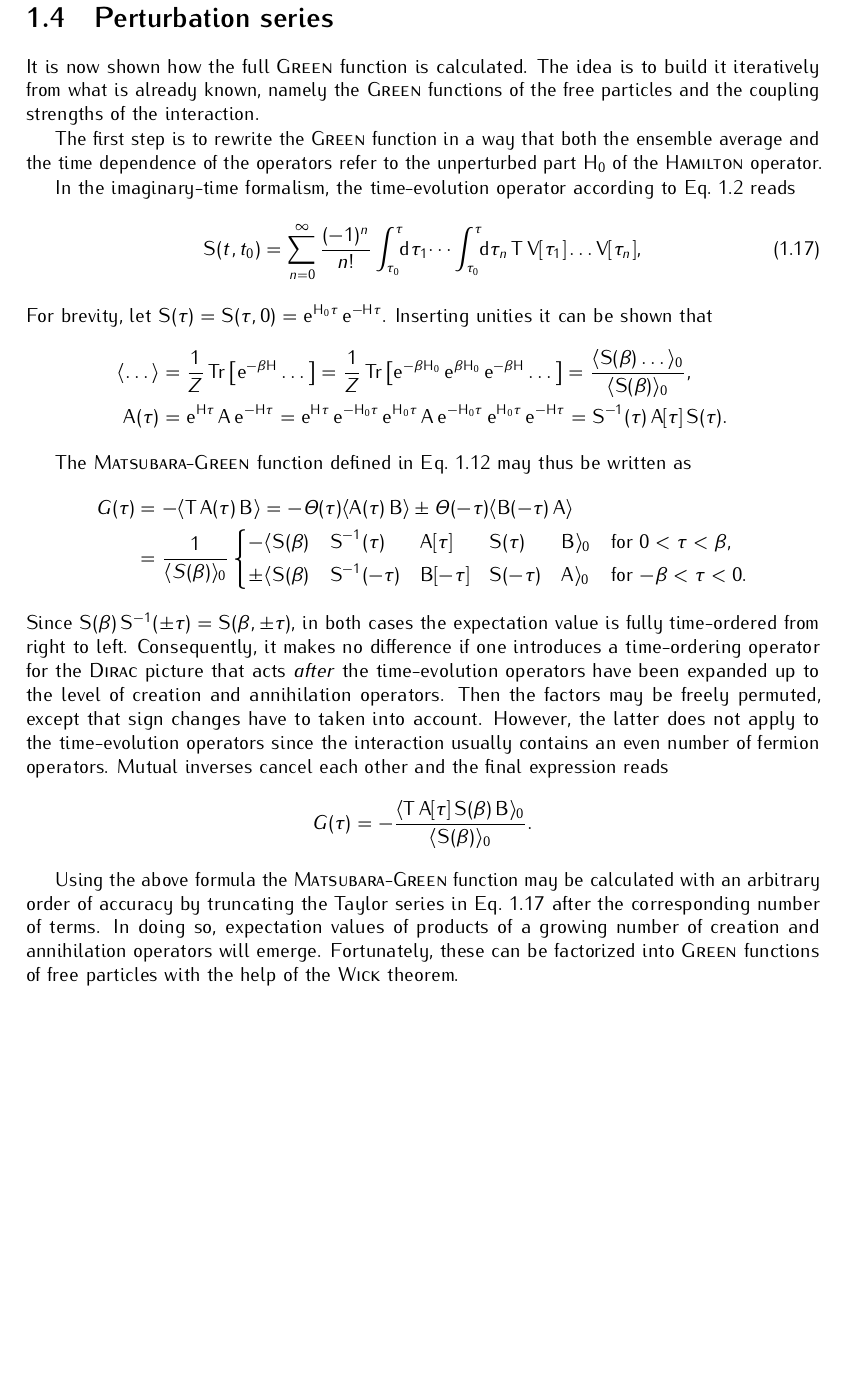
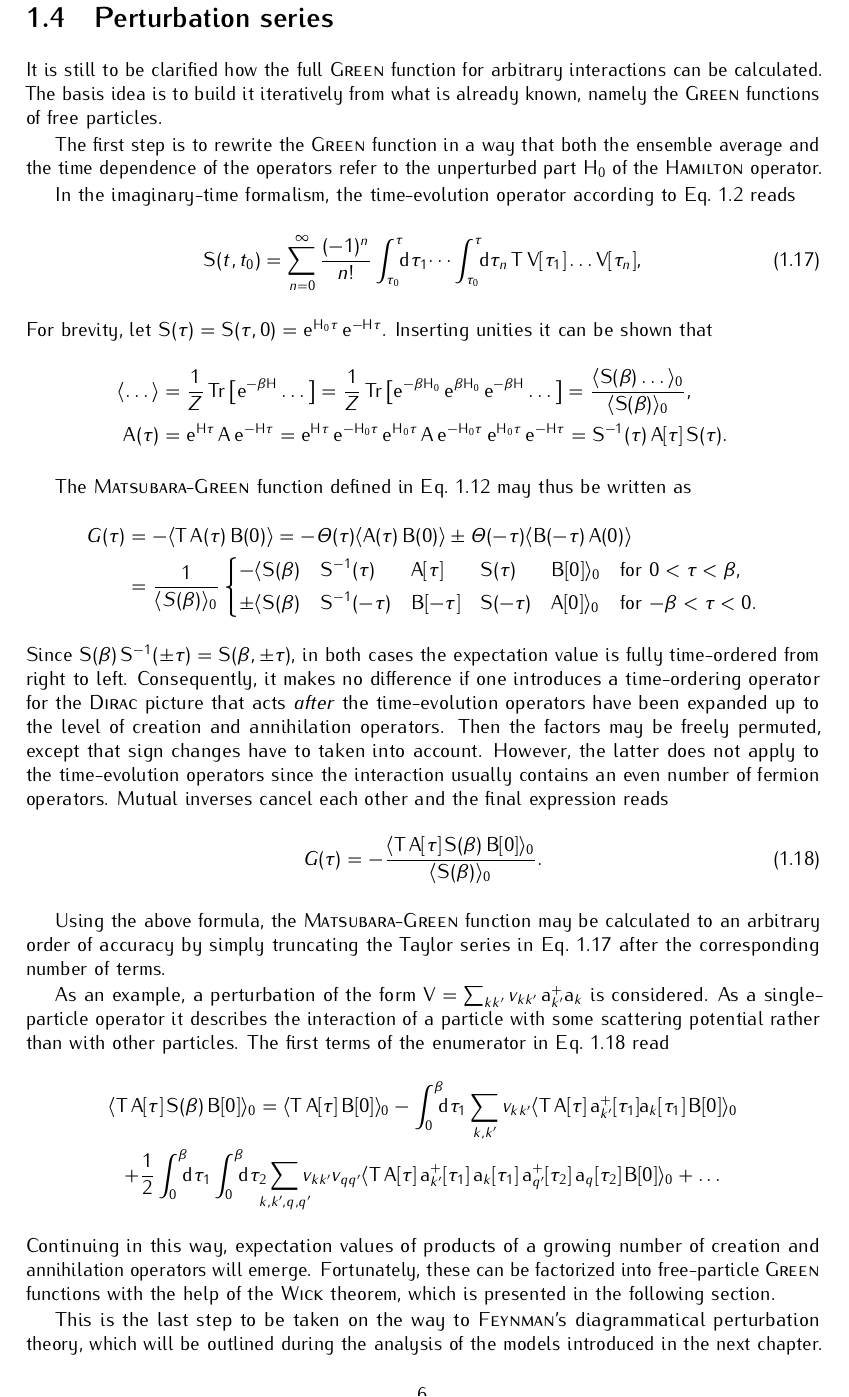
Before and after one commit to janberges/MSc, a LaTeX thesis (thesis.tex, which reads mainmatter/manybodyphysics.tex): part of page 7 of 11, cut so that both start at the same text, the shorter picture padded with empty space. Compiled offline with pdfLaTeX.

Commit message:
Exemplify the perturbation series by means of single-particle V

```diff
--- a/mainmatter/manybodyphysics.tex
+++ b/mainmatter/manybodyphysics.tex
@@ -540,9 +540,9 @@ with the spectral function $A(\omega) = \delta(\omega - \epsilon_k) -
 
 \section{Perturbation series}
 
-It is now shown how the full \name{Green} function is calculated. The idea is to
-build it iteratively from what is already known, namely the \name{Green}
-functions of the free particles and the coupling strengths of the interaction.
+It is still to be clarified how the full \name{Green} function for arbitrary
+interactions can be calculated. The basis idea is to build it iteratively from
+what is already known, namely the \name{Green} functions of free particles.
 
 The first step is to rewrite the \name{Green} function in a way that both the
 ensemble average and the time dependence of the operators refer to the
@@ -579,18 +579,18 @@ The \name{Matsubara-Green} function defined in Eq.~\ref{Matsubara-Green
 function} may thus be written as
 %
 \begin{align*}
-    G(\tau) &= -\av{\op T \, \op A(\tau) \, \op B} =
-    -\Theta(\tau) \av{\op A(\tau) \, \op B}
-    \pm \Theta(-\tau) \av{\op B(-\tau) \, \op A}
+    G(\tau) &= -\av{\op T \, \op A(\tau) \, \op B(0)} =
+    -\Theta(\tau) \av{\op A(\tau) \, \op B(0)}
+    \pm \Theta(-\tau) \av{\op B(-\tau) \, \op A(0)}
     \\
     &= \frac 1 {\av{S(\beta)}_0} \left \{
     \begin{aligned}
         - & \langle \op S(\beta) &&
         \op S^{-1}(\tau) && \op A[\tau] && \op S(\tau) &&
-        \op B \rangle_0 && \text{for $0 < \tau < \beta$,} \\
+        \op B[0] \rangle_0 && \text{for $0 < \tau < \beta$,} \\
         \pm & \langle \op S(\beta) &&
         \op S^{-1}(-\tau) && \op B[-\tau] && \op S(-\tau) &&
-        \op A \rangle_0 && \text{for $-\beta < \tau < 0$.}
+        \op A[0] \rangle_0 && \text{for $-\beta < \tau < 0$.}
     \end{aligned}
     \right .
 \end{align*}
@@ -605,18 +605,50 @@ account. However, the latter does not apply to the time-evolution operators
 since the interaction usually contains an even number of fermion operators.
 Mutual inverses cancel each other and the final expression reads
 %
-\begin{equation*}
-    G(\tau) = -\frac{\av{\op T \, \op A[\tau] \, \op S(\beta) \, \op B}_0}
+\begin{equation} \label{perturbation series}
+    G(\tau) = -\frac{\av{\op T \, \op A[\tau] \, \op S(\beta) \, \op B[0]}_0}
     {\av{\op S(\beta)}_0}.
-\end{equation*}
+\end{equation}
 
-Using the above formula the \name{Matsubara-Green} function may be calculated
-with an arbitrary order of accuracy by truncating the Taylor series in
-Eq.~\ref{Matsubara-Dyson series} after the corresponding number of terms. In
-doing so, expectation values of products of a growing number of creation and
-annihilation operators will emerge. Fortunately, these can be factorized into
-\name{Green} functions of free particles with the help of the \name{Wick}
-theorem.
+Using the above formula, the \name{Matsubara-Green} function may be calculated
+to an arbitrary order of accuracy by simply truncating the Taylor series in
+Eq.~\ref{Matsubara-Dyson series} after the corresponding number of terms.
+
+As an example, a perturbation of the form $\op V = \sum_{k k'} v_{k k'} \, \op
+a_{k'}^+ \op a_k$ is considered. As a single-particle operator it describes the
+interaction of a particle with some scattering potential rather than with other
+particles. The first terms of the enumerator in Eq.~\ref{perturbation series}
+read
+%
+\begin{gather*}
+    \av{\op T \, \op A[\tau] \, \op S(\beta) \, \op B[0]}_0 =
+    \av{\op T \, \op A[\tau] \, \op B[0]}_0 -
+    \int \from 0 \till \beta \D \tau_1
+    \sum_{k, k'} v_{k k'}
+    \av{
+        \op T \, \op A[\tau] \,
+        \op a_{k'}^+[\tau_1] \op a_k[\tau_1] \,
+        \op B[0]
+    }_0 \\ + \frac 1 2
+    \int \from 0 \till \beta \D \tau_1
+    \int \from 0 \till \beta \D \tau_2
+    \sum_{\mathclap{k, k', q, q'}} v_{k k'} v_{q q'}
+    \av{
+        \op T \, \op A[\tau] \,
+        \op a_{k'}^+[\tau_1] \, \op a_k[\tau_1] \,
+        \op a_{q'}^+[\tau_2] \, \op a_q[\tau_2] \,
+        \op B[0]
+    }_0 + \dots
+\end{gather*}
+%
+Continuing in this way, expectation values of products of a growing number of
+creation and annihilation operators will emerge. Fortunately, these can be
+factorized into free-particle \name{Green} functions with the help of the
+\name{Wick} theorem, which is presented in the following section.
+
+This is the last step to be taken on the way to \name{Feynman}'s diagrammatical
+perturbation theory, which will be outlined during the analysis of the models
+introduced in the next chapter.
 
 \subsection{\name{Wick} theorem}
 
```
